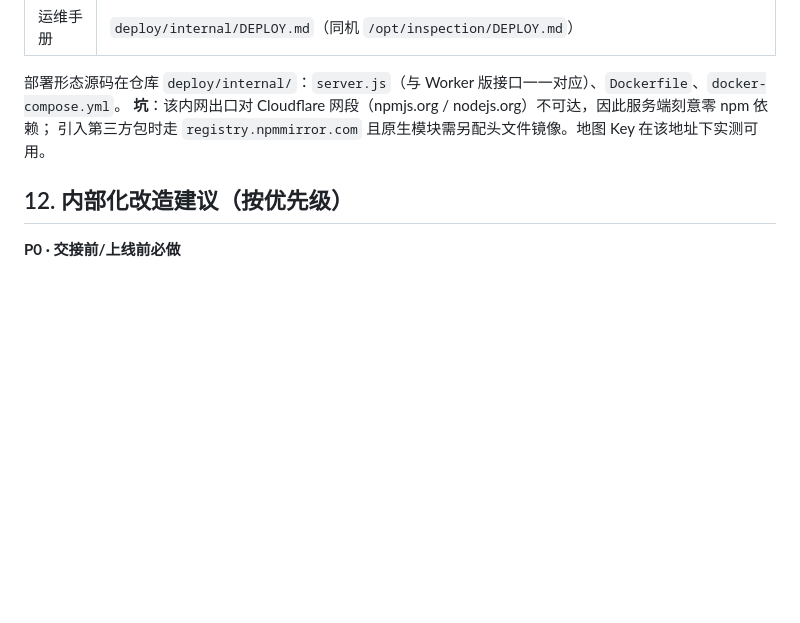
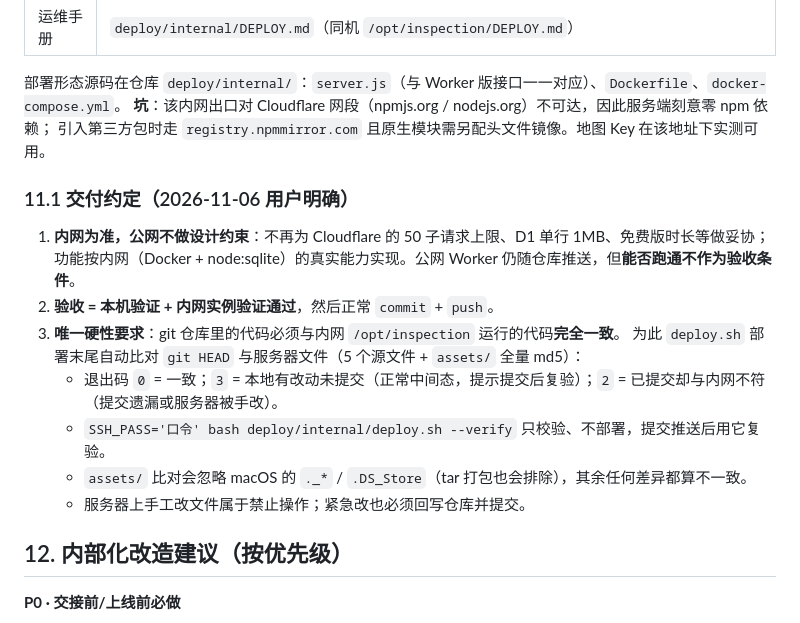
Before and after one commit to Blackmamba11111/personal_website, a Markdown page: HANDOVER.md, the part around the change. GitHub-like rendering; blank space fills up the shorter version.

Commit message:
docs: 记录交付约定（内网为准 / 公网不作为验收条件 / git 与内网必须完全一致）

```diff
--- a/HANDOVER.md
+++ b/HANDOVER.md
@@ -560,6 +560,18 @@ npm run test:board       # 单跑某一套
 **坑**：该内网出口对 Cloudflare 网段（npmjs.org / nodejs.org）不可达，因此服务端刻意零 npm 依赖；
 引入第三方包时走 `registry.npmmirror.com` 且原生模块需另配头文件镜像。地图 Key 在该地址下实测可用。
 
+### 11.1 交付约定（2026-11-06 用户明确）
+
+1. **内网为准，公网不做设计约束**：不再为 Cloudflare 的 50 子请求上限、D1 单行 1MB、免费版时长等做妥协；
+   功能按内网（Docker + node:sqlite）的真实能力实现。公网 Worker 仍随仓库推送，但**能否跑通不作为验收条件**。
+2. **验收 = 本机验证 + 内网实例验证通过**，然后正常 `commit` + `push`。
+3. **唯一硬性要求**：git 仓库里的代码必须与内网 `/opt/inspection` 运行的代码**完全一致**。
+   为此 `deploy.sh` 部署末尾自动比对 `git HEAD` 与服务器文件（5 个源文件 + `assets/` 全量 md5）：
+   - 退出码 `0` = 一致；`3` = 本地有改动未提交（正常中间态，提示提交后复验）；`2` = 已提交却与内网不符（提交遗漏或服务器被手改）。
+   - `SSH_PASS='口令' bash deploy/internal/deploy.sh --verify` 只校验、不部署，提交推送后用它复验。
+   - `assets/` 比对会忽略 macOS 的 `._*` / `.DS_Store`（tar 打包也会排除），其余任何差异都算不一致。
+   - 服务器上手工改文件属于禁止操作；紧急改也必须回写仓库并提交。
+
 ## 12. 内部化改造建议（按优先级）
 
 **P0 · 交接前/上线前必做**
```
